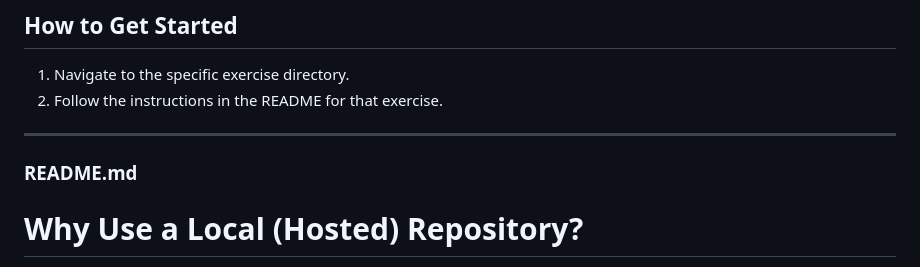
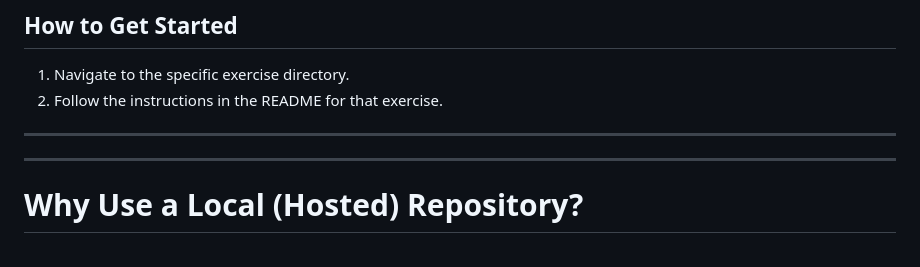
Before and after one commit to elevy99927/Jenkins-k8s, a Markdown page: Part2-repo/README.md, the part around the change. Rendered like a GitHub page.

```diff
--- a/Part2-repo/README.md
+++ b/Part2-repo/README.md
@@ -110,8 +110,9 @@ Artifacts are version-controlled and stored in repositories for easy retrieval a
 1. Navigate to the specific exercise directory.
 2. Follow the instructions in the README for that exercise.
 ---
-### **README.md**
 
+
+---
 # **Why Use a Local (Hosted) Repository?**
 
 A **local (hosted) repository** is a repository hosted on a private server or infrastructure within an organization, as opposed to relying on public or remote repositories. These repositories play a vital role in modern software development and deployment workflows, especially in enterprise environments.
```
